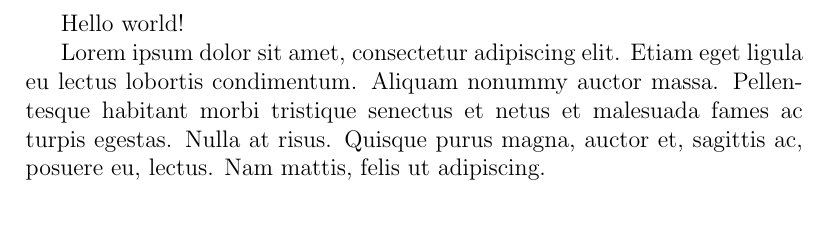
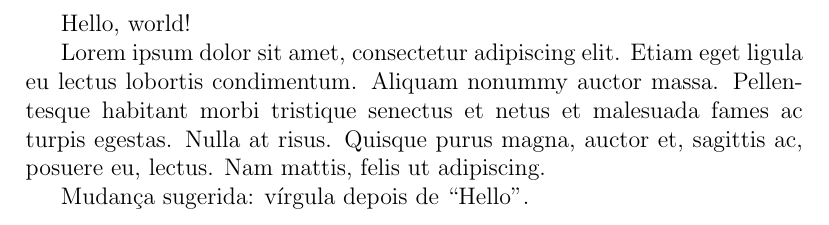
Before and after one commit to oushiro/teste_pullGit_texFiles, a LaTeX document (teste_pullGitHub.tex): part of the page, cut so that both start at the same text. Compiled offline with pdfLaTeX.

Commit message:
Update teste_pullGitHub.tex

```diff
--- a/teste_pullGitHub.tex
+++ b/teste_pullGitHub.tex
@@ -4,11 +4,13 @@
 \begin{document}
 
 
-Hello world!
+Hello, world!
 
 
 Lorem ipsum dolor sit amet, consectetur adipiscing elit. Etiam eget ligula eu lectus lobortis condimentum. Aliquam nonummy auctor massa. Pellentesque habitant morbi tristique senectus et netus et malesuada fames ac turpis egestas. Nulla at risus. Quisque purus magna, auctor et, sagittis ac, posuere eu, lectus. Nam mattis, felis ut adipiscing.
 
+Mudança sugerida: vírgula depois de ``Hello''.
+
 
 
 \end{document}
```
